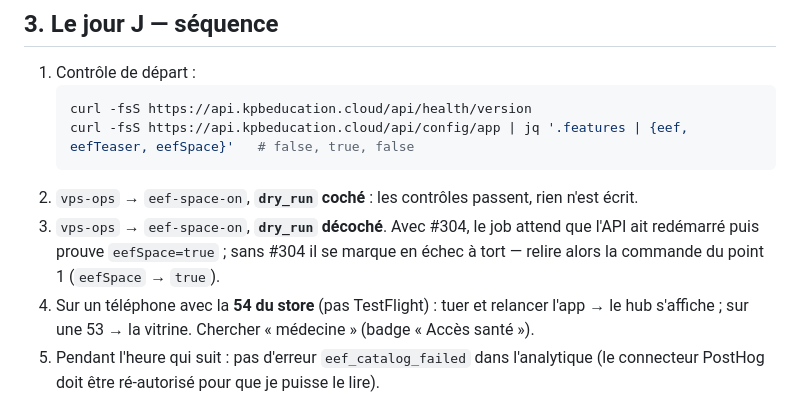
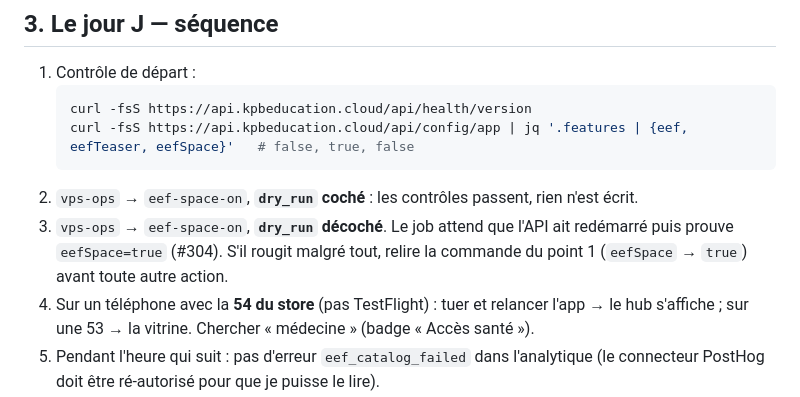
Before and after one commit to kpb-global/kpb-education-app, a Markdown page: docs/ouverture-espace-eef.md, the part around one of its changes. Drawn GitHub-style.

````diff
--- a/docs/ouverture-espace-eef.md
+++ b/docs/ouverture-espace-eef.md
@@ -101,9 +102,9 @@ qui doit attendre l'adoption (§ 4).
    curl -fsS https://api.kpbeducation.cloud/api/config/app | jq '.features | {eef, eefTeaser, eefSpace}'   # false, true, false
    ```
 2. `vps-ops` → `eef-space-on`, **`dry_run` coché** : les contrôles passent, rien n'est écrit.
-3. `vps-ops` → `eef-space-on`, **`dry_run` décoché**. Avec #304, le job attend que l'API
-   ait redémarré puis prouve `eefSpace=true` ; sans #304 il se marque en échec à tort —
-   relire alors la commande du point 1 (`eefSpace` → `true`).
+3. `vps-ops` → `eef-space-on`, **`dry_run` décoché**. Le job attend que l'API ait redémarré
+   puis prouve `eefSpace=true` (#304). S'il rougit malgré tout, relire la commande du point 1
+   (`eefSpace` → `true`) avant toute autre action.
 4. Sur un téléphone avec la **54 du store** (pas TestFlight) : tuer et relancer l'app → le
    hub s'affiche ; sur une 53 → la vitrine. Chercher « médecine » (badge « Accès santé »).
 5. Pendant l'heure qui suit : pas d'erreur `eef_catalog_failed` dans l'analytique (le
````
Also changed, not shown: other parts of docs/ouverture-espace-eef.md (+11 -10 lines), docs/rapport-lancement-build-54.md (+1 -1 lines).
